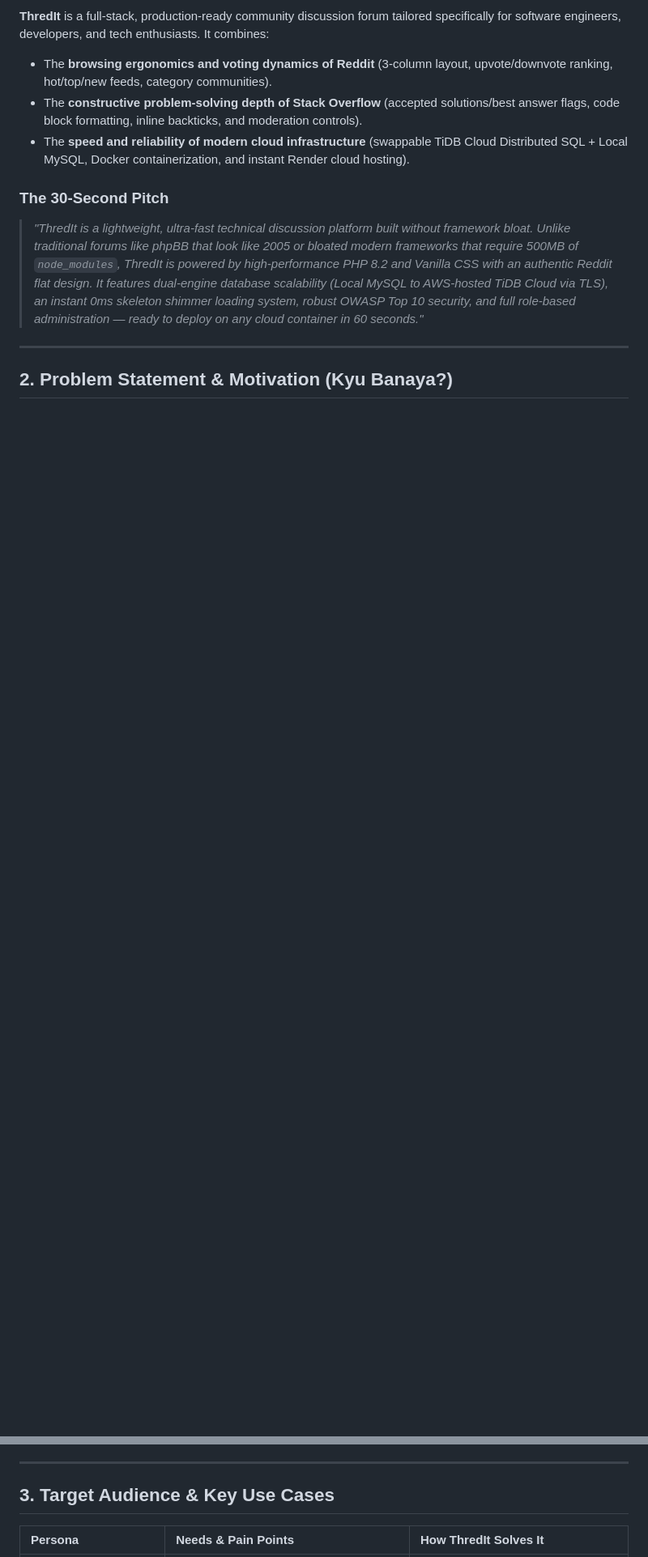
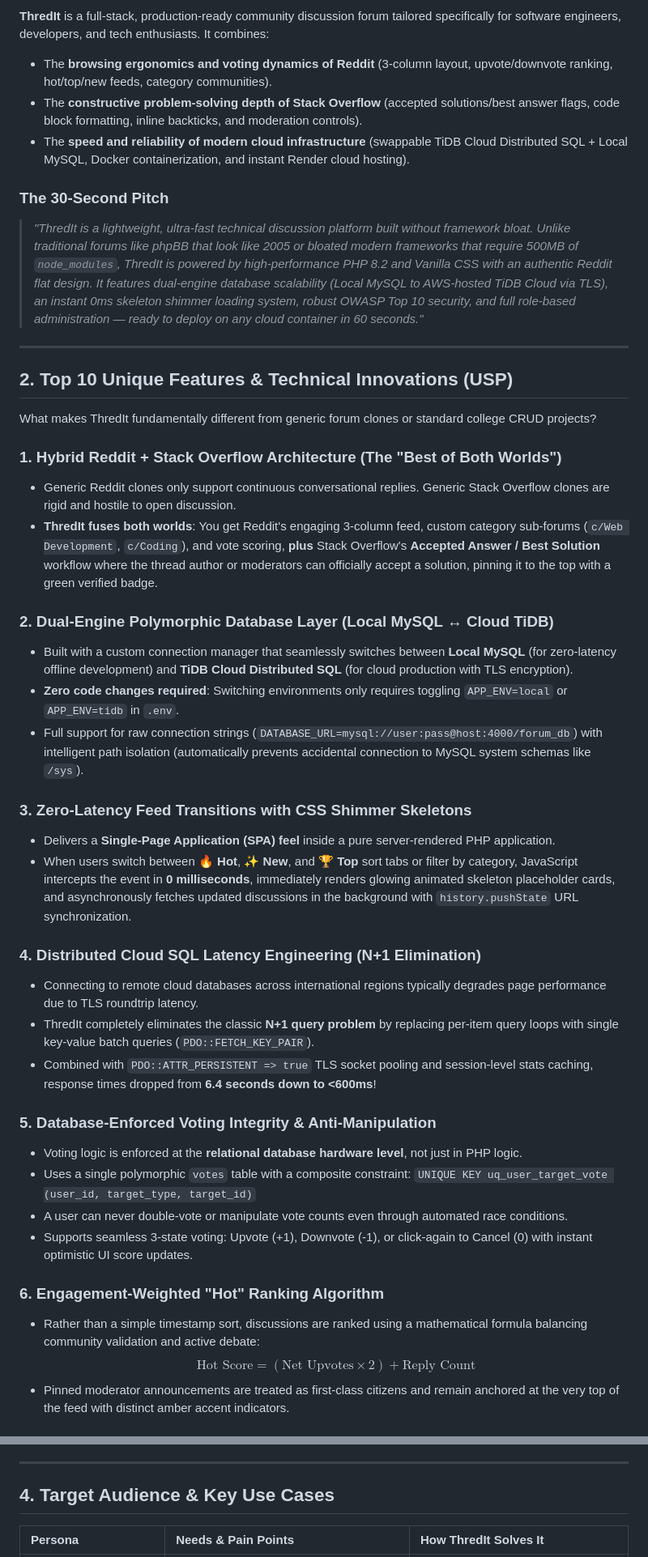
Before and after one commit to Darkknightzs/Thredit, a Markdown page: PROJECT_DOCUMENTATION.md, 2 parts joined by grey strips. Shown at 81% size. Drawn GitHub-style; blank space fills up the shorter version.

Commit message:
Add Top 10 Unique Features to documentation

```diff
--- a/PROJECT_DOCUMENTATION.md
+++ b/PROJECT_DOCUMENTATION.md
@@ -32,4 +33,37 @@
 
 ---
 
-## 2. Problem Statement & Motivation (Kyu Banaya?)
+## 2. Top 10 Unique Features & Technical Innovations (USP)
+
+What makes ThredIt fundamentally different from generic forum clones or standard college CRUD projects?
+
+### 1. Hybrid Reddit + Stack Overflow Architecture (The "Best of Both Worlds")
+* Generic Reddit clones only support continuous conversational replies. Generic Stack Overflow clones are rigid and hostile to open discussion.
+* **ThredIt fuses both worlds**: You get Reddit's engaging 3-column feed, custom category sub-forums (`c/Web Development`, `c/Coding`), and vote scoring, **plus** Stack Overflow's **Accepted Answer / Best Solution** workflow where the thread author or moderators can officially accept a solution, pinning it to the top with a green verified badge.
+
+### 2. Dual-Engine Polymorphic Database Layer (Local MySQL ↔ Cloud TiDB)
+* Built with a custom connection manager that seamlessly switches between **Local MySQL** (for zero-latency offline development) and **TiDB Cloud Distributed SQL** (for cloud production with TLS encryption).
+* **Zero code changes required**: Switching environments only requires toggling `APP_ENV=local` or `APP_ENV=tidb` in `.env`.
+* Full support for raw connection strings (`DATABASE_URL=mysql://user:pass@host:4000/forum_db`) with intelligent path isolation (automatically prevents accidental connection to MySQL system schemas like `/sys`).
+
+### 3. Zero-Latency Feed Transitions with CSS Shimmer Skeletons
+* Delivers a **Single-Page Application (SPA) feel** inside a pure server-rendered PHP application.
+* When users switch between **🔥 Hot**, **✨ New**, and **🏆 Top** sort tabs or filter by category, JavaScript intercepts the event in **0 milliseconds**, immediately renders glowing animated skeleton placeholder cards, and asynchronously fetches updated discussions in the background with `history.pushState` URL synchronization.
+
+### 4. Distributed Cloud SQL Latency Engineering (N+1 Elimination)
+* Connecting to remote cloud databases across international regions typically degrades page performance due to TLS roundtrip latency.
+* ThredIt completely eliminates the classic **N+1 query problem** by replacing per-item query loops with single key-value batch queries (`PDO::FETCH_KEY_PAIR`).
+* Combined with `PDO::ATTR_PERSISTENT => true` TLS socket pooling and session-level stats caching, response times dropped from **6.4 seconds down to <600ms**!
+
+### 5. Database-Enforced Voting Integrity & Anti-Manipulation
+* Voting logic is enforced at the **relational database hardware level**, not just in PHP logic.
+* Uses a single polymorphic `votes` table with a composite constraint:
+  `UNIQUE KEY uq_user_target_vote (user_id, target_type, target_id)`
+* A user can never double-vote or manipulate vote counts even through automated race conditions.
+* Supports seamless 3-state voting: Upvote (+1), Downvote (-1), or click-again to Cancel (0) with instant optimistic UI score updates.
+
+### 6. Engagement-Weighted "Hot" Ranking Algorithm
+* Rather than a simple timestamp sort, discussions are ranked using a mathematical formula balancing community validation and active debate:
+  $$\text{Hot Score} = (\text{Net Upvotes} \times 2) + \text{Reply Count}$$
+* Pinned moderator announcements are treated as first-class citizens and remain anchored at the very top of the feed with distinct amber accent indicators.
+
@@ -47,7 +107,7 @@ To demonstrate how to build an **enterprise-grade, high-scale web application fr
 
 ---
 
-## 3. Target Audience & Key Use Cases
+## 4. Target Audience & Key Use Cases
 
 | Persona | Needs & Pain Points | How ThredIt Solves It |
 | :--- | :--- | :--- |
```
Also changed, not shown: other parts of PROJECT_DOCUMENTATION.md (+45 -18 lines).
